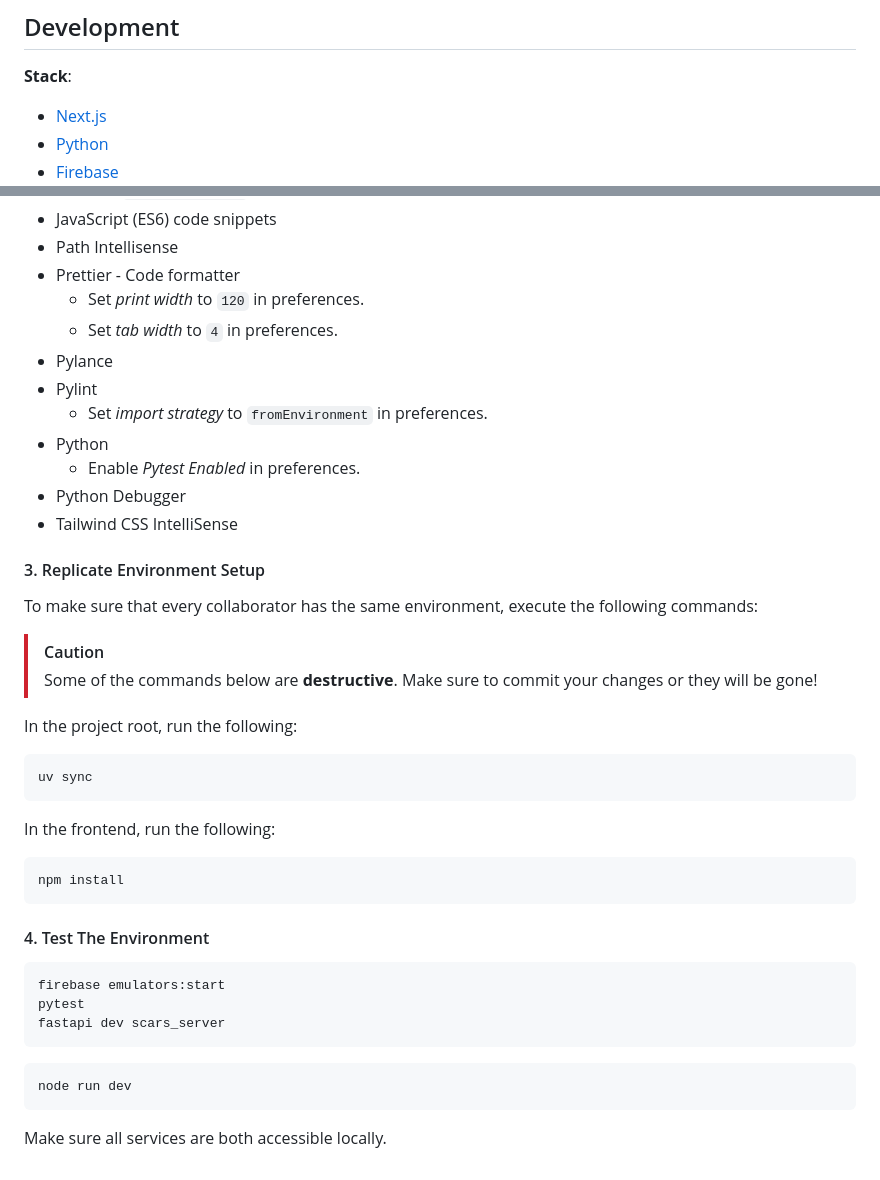
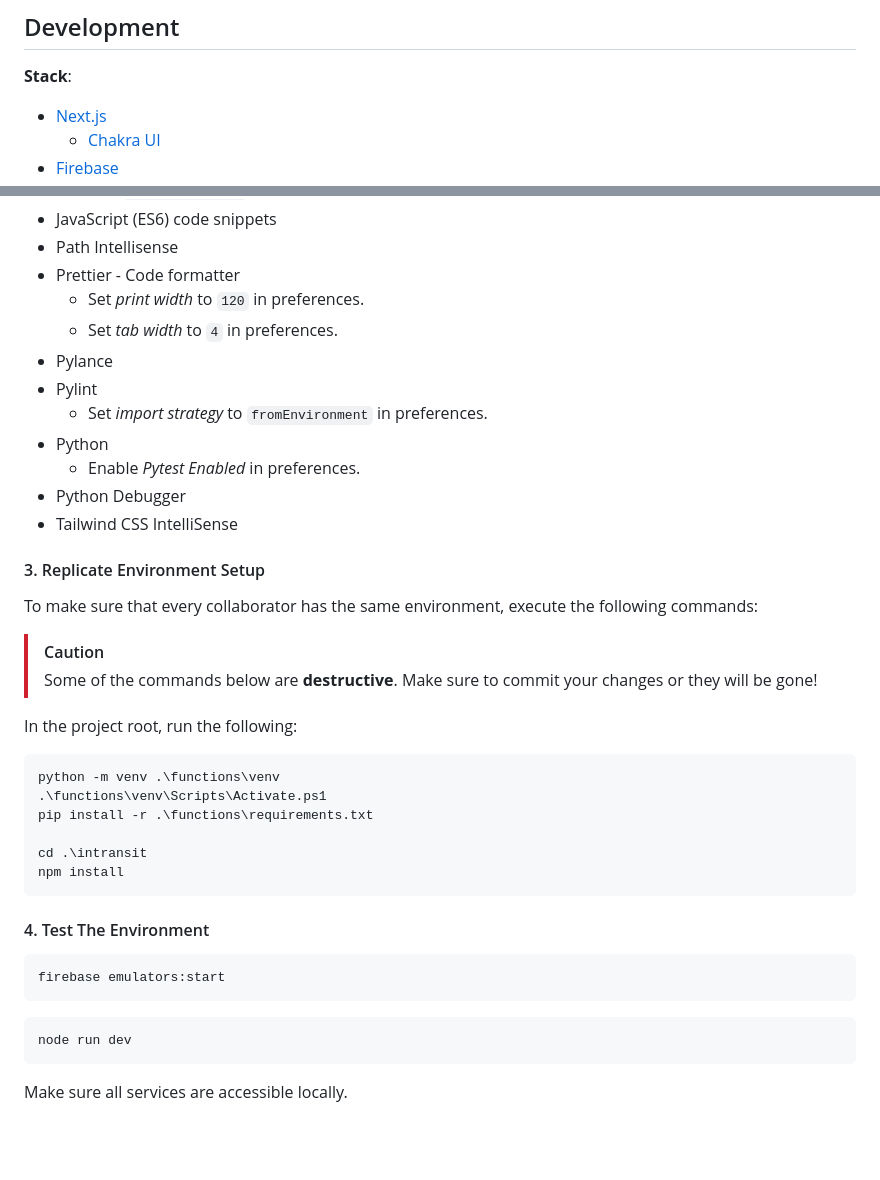
Before and after one commit to Staber07/ProjectSCARS, a Markdown page: README.md, 2 parts joined by grey strips. GitHub-like rendering; blank space fills up the shorter version.

Commit message:
docs: updated `README.md` dev instructions
Signed-off-by: Chris1320 <chris1320is@protonmail.com>

````diff
--- a/README.md
+++ b/README.md
@@ -7,5 +7,5 @@ inTransit is a School Canteen Automated Reporting System.
 **Stack**:
 
 - [Next.js](https://nextjs.org/)
-- [Python](https://www.python.org/)
+  - [Chakra UI](https://www.chakra-ui.com/)
 - [Firebase](https://firebase.google.com/)
@@ -84,13 +86,13 @@ Any IDE could work, but using Visual Studio Code is recommended. It is recommend
 - JavaScript (ES6) code snippets
 - Path Intellisense
 - Prettier - Code formatter
-  - Set *print width*  to `120` in preferences.
-  - Set *tab width* to `4` in preferences.
+  - Set _print width_ to `120` in preferences.
+  - Set _tab width_ to `4` in preferences.
 - Pylance
 - Pylint
-  - Set *import strategy* to `fromEnvironment` in preferences.
+  - Set _import strategy_ to `fromEnvironment` in preferences.
 - Python
-  - Enable *Pytest Enabled* in preferences.
+  - Enable _Pytest Enabled_ in preferences.
 - Python Debugger
 - Tailwind CSS IntelliSense
 
@@ -104,12 +106,11 @@ To make sure that every collaborator has the same environment, execute the follo
 In the project root, run the following:
 
 ```powershell
-uv sync
-```
+python -m venv .\functions\venv
+.\functions\venv\Scripts\Activate.ps1
+pip install -r .\functions\requirements.txt
 
-In the frontend, run the following:
-
-```powershell
+cd .\intransit
 npm install
 ```
 
@@ -117,12 +118,10 @@ npm install
 
 ```powershell
 firebase emulators:start
-pytest
-fastapi dev scars_server
 ```
 
 ```powershell
 node run dev
 ```
 
-Make sure all services are both accessible locally.
+Make sure all services are accessible locally.
````
Also changed, not shown: other parts of README.md (+9 -7 lines).
